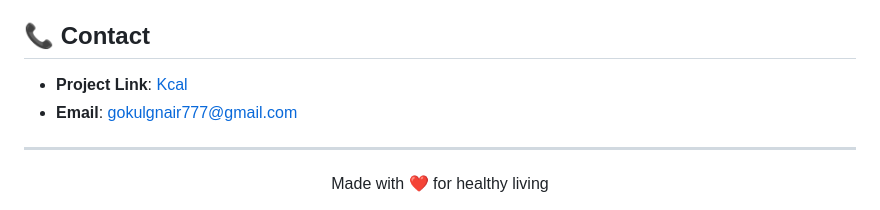
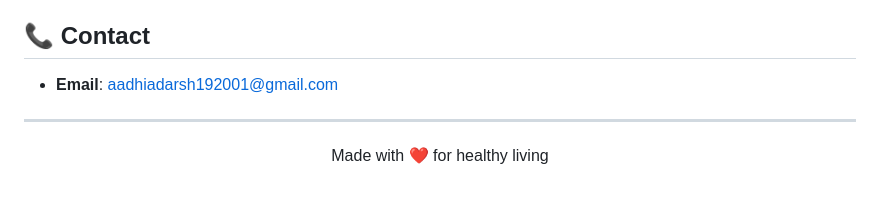
Before and after one commit to AADHIX/Kcal_calorie_app, a Markdown page: README.md, the part around the change. Drawn GitHub-style.

Commit message:
updated the pubspec.yaml for dependencies
Updated contact email in README.md

```diff
--- a/README.md
+++ b/README.md
@@ -284,8 +284,8 @@ This project's dashboard design was inspired by the excellent work from:
 
 ## 📞 Contact
 
-- **Project Link**: [Kcal](https://github.com/gokulg14/Kcal)
-- **Email**: gokulgnair777@gmail.com
+
+- **Email**: aadhiadarsh192001@gmail.com
 
 ---
 
```
